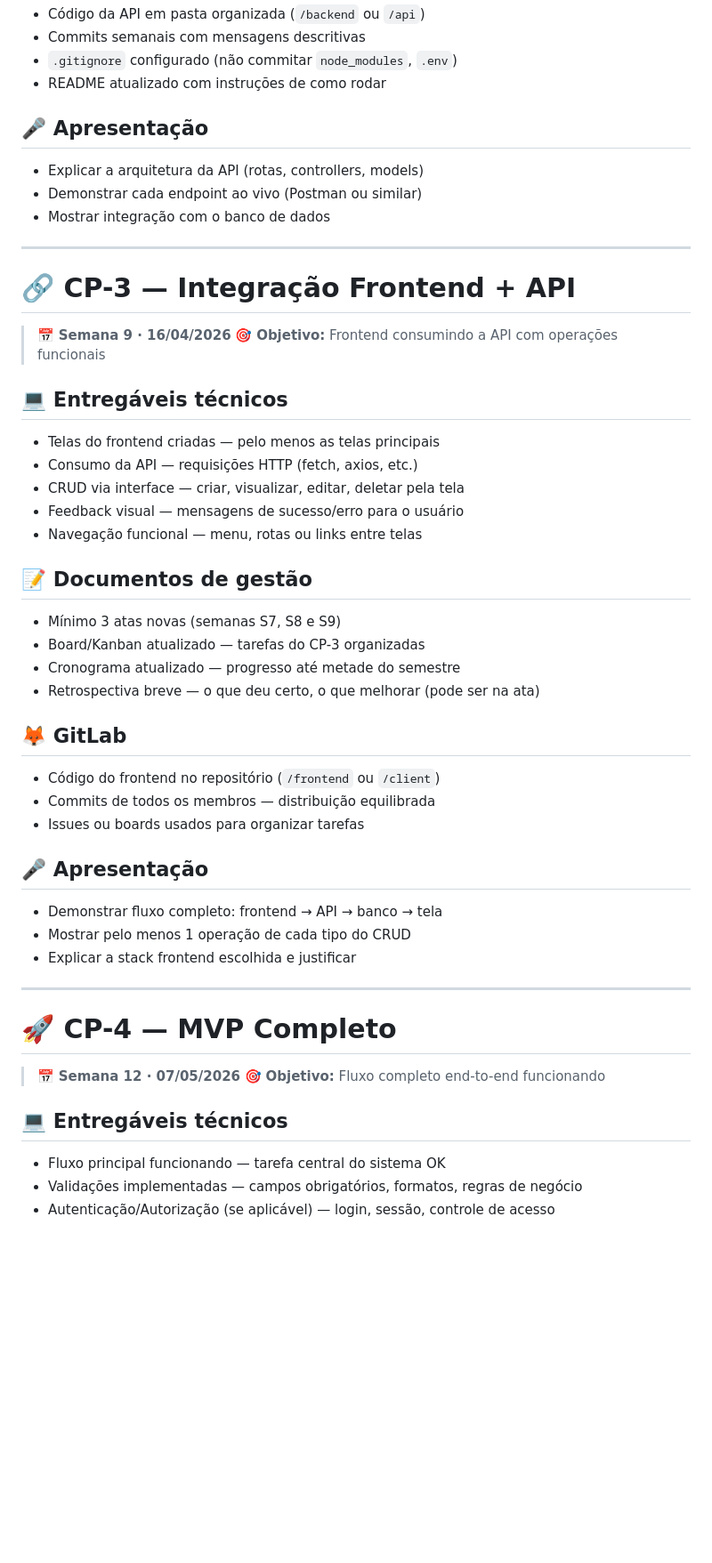
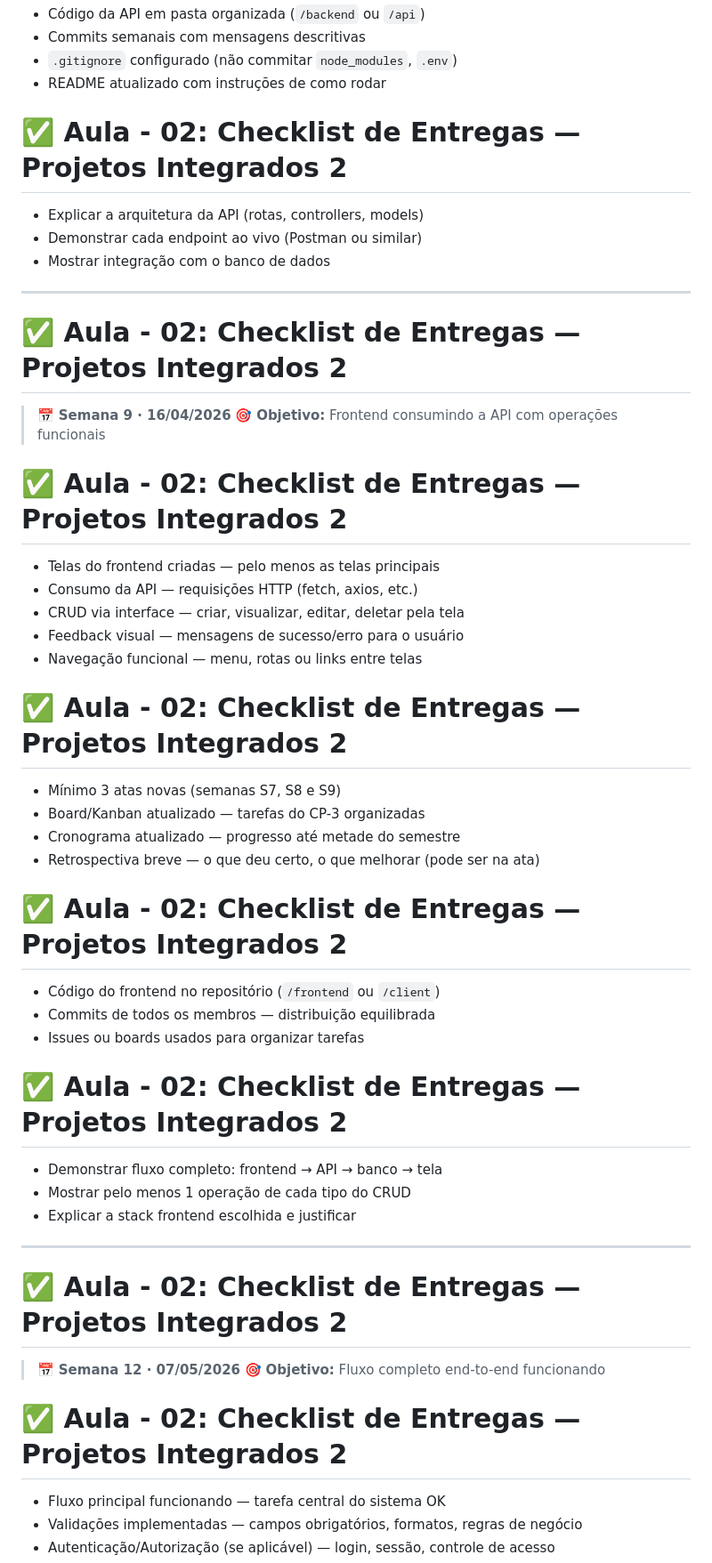
Before and after one commit to rofilho/projetos2, a Markdown page: content/02 - Checklist de Entregas.md, the part around one of its changes. Shown at 89% size. Drawn GitHub-style; blank space fills up the shorter version.

```diff
--- a/content/02 - Checklist de Entregas.md
+++ b/content/02 - Checklist de Entregas.md
@@ -172,7 +172,7 @@ Anotações relevantes.
 - `.gitignore` configurado (não commitar `node_modules`, `.env`)
 - README atualizado com instruções de como rodar
 
-## **🎤 Apresentação**
+# ✅ Aula - 02: Checklist de Entregas — Projetos Integrados 2
 
 - Explicar a arquitetura da API (rotas, controllers, models)
 - Demonstrar cada endpoint ao vivo (Postman ou similar)
@@ -180,12 +180,12 @@ Anotações relevantes.
 
 ---
 
-# **🔗 CP-3 — Integração Frontend + API**
+# ✅ Aula - 02: Checklist de Entregas — Projetos Integrados 2
 
 > 📅 **Semana 9 · 16/04/2026** 🎯 **Objetivo:** Frontend consumindo a API com operações funcionais
 >
 
-## **💻 Entregáveis técnicos**
+# ✅ Aula - 02: Checklist de Entregas — Projetos Integrados 2
 
 - Telas do frontend criadas — pelo menos as telas principais
 - Consumo da API — requisições HTTP (fetch, axios, etc.)
@@ -193,20 +193,20 @@ Anotações relevantes.
 - Feedback visual — mensagens de sucesso/erro para o usuário
 - Navegação funcional — menu, rotas ou links entre telas
 
-## **📝 Documentos de gestão**
+# ✅ Aula - 02: Checklist de Entregas — Projetos Integrados 2
 
 - Mínimo 3 atas novas (semanas S7, S8 e S9)
 - Board/Kanban atualizado — tarefas do CP-3 organizadas
 - Cronograma atualizado — progresso até metade do semestre
 - Retrospectiva breve — o que deu certo, o que melhorar (pode ser na ata)
 
-## **🦊 GitLab**
+# ✅ Aula - 02: Checklist de Entregas — Projetos Integrados 2
 
 - Código do frontend no repositório (`/frontend` ou `/client`)
 - Commits de todos os membros — distribuição equilibrada
 - Issues ou boards usados para organizar tarefas
 
-## **🎤 Apresentação**
+# ✅ Aula - 02: Checklist de Entregas — Projetos Integrados 2
 
 - Demonstrar fluxo completo: frontend → API → banco → tela
 - Mostrar pelo menos 1 operação de cada tipo do CRUD
@@ -214,12 +214,12 @@ Anotações relevantes.
 
 ---
 
-# **🚀 CP-4 — MVP Completo**
+# ✅ Aula - 02: Checklist de Entregas — Projetos Integrados 2
 
 > 📅 **Semana 12 · 07/05/2026** 🎯 **Objetivo:** Fluxo completo end-to-end funcionando
 >
 
-## **💻 Entregáveis técnicos**
+# ✅ Aula - 02: Checklist de Entregas — Projetos Integrados 2
 
 - Fluxo principal funcionando — tarefa central do sistema OK
 - Validações implementadas — campos obrigatórios, formatos, regras de negócio
```
Also changed, not shown: other parts of content/02 - Checklist de Entregas.md (+36 -36 lines), content/01 - Informacoes da Turma.md (+18 -18 lines), content/03 - Tabela Mestre de Avaliacao.md (+23 -23 lines).
